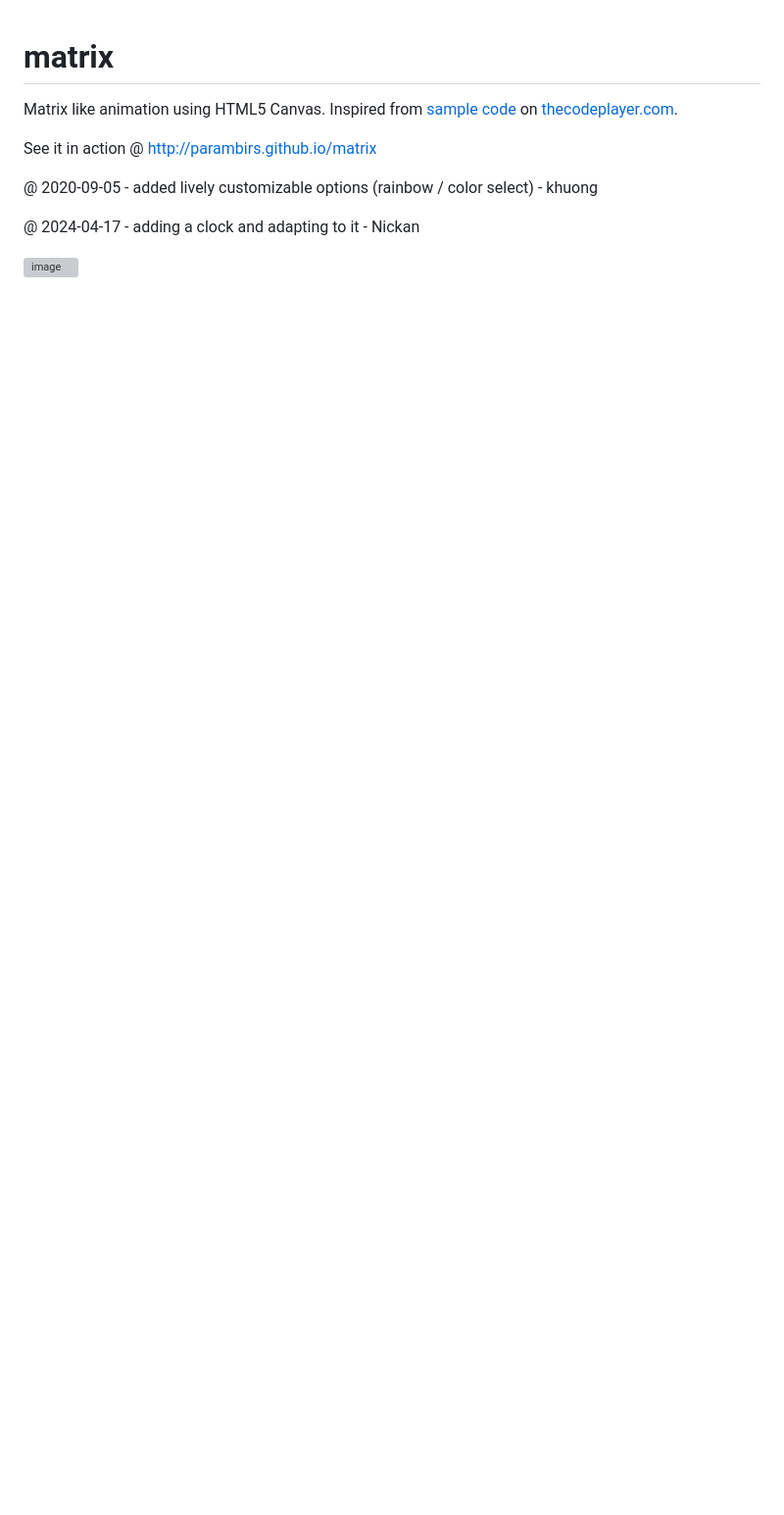
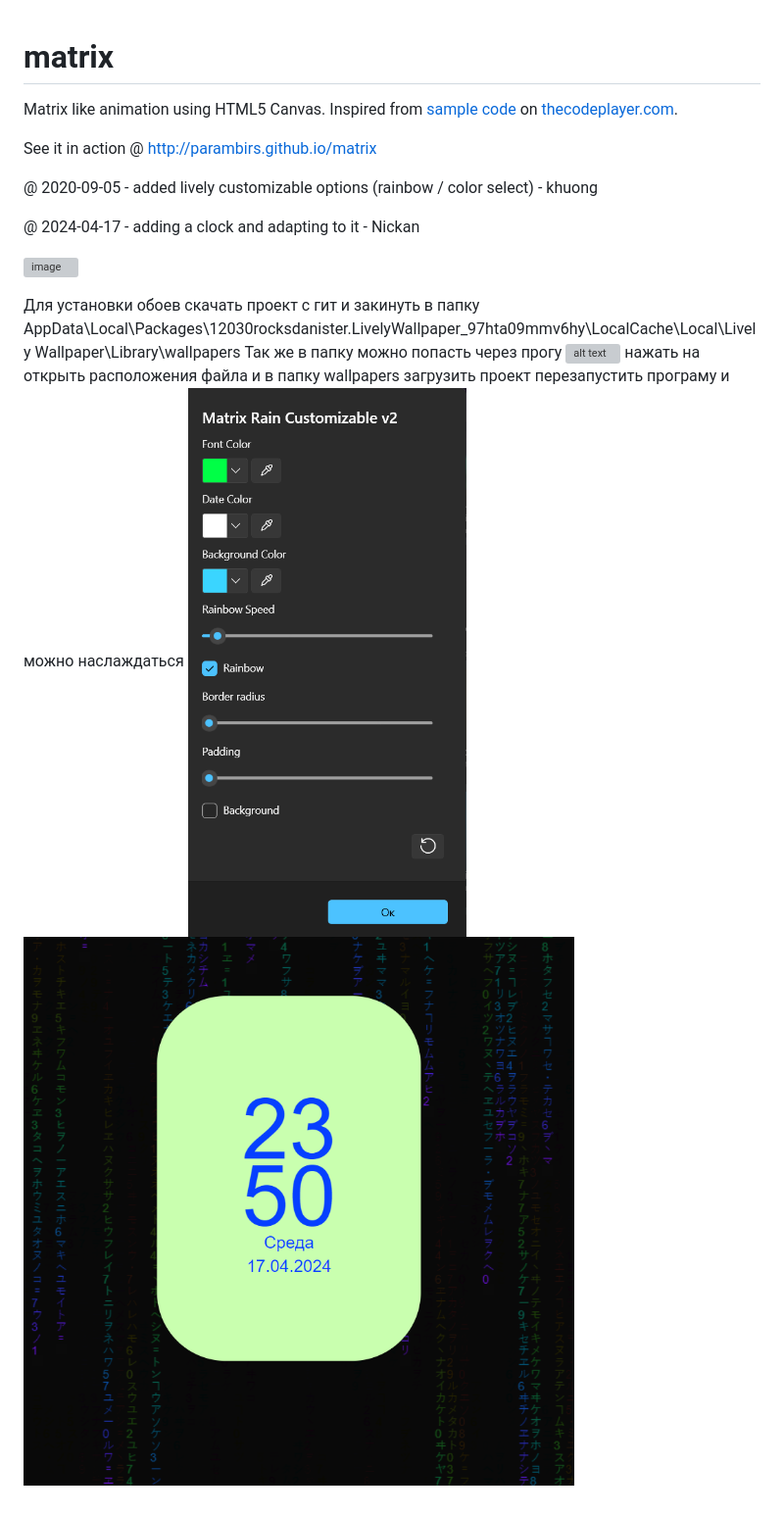
Before and after one commit to nickan/Matrix-and-clock, a Markdown page: README.md, the part around the change. Shown: that part at 98% size. Rendered like a GitHub page; pictures changed too: image-1.png (added), image-2.png (added); blank space fills up the shorter version; grey boxes are pictures that could not be loaded.

```diff
--- a/README.md
+++ b/README.md
@@ -8,3 +8,12 @@ See it in action @ http://parambirs.github.io/matrix
 @ 2024-04-17 - adding a clock and adapting to it - Nickan
 
 ![image](https://github.com/nickan/Matrix-and-clock/assets/143292344/16a02ee4-9383-4339-8436-a740b7cf97bc)
+
+
+Для установки обоев скачать проект с гит и закинуть в папку
+AppData\Local\Packages\12030rocksdanister.LivelyWallpaper_97hta09mmv6hy\LocalCache\Local\Lively Wallpaper\Library\wallpapers
+Так же в папку можно попасть через прогу
+![alt text](image.png)
+нажать на открыть расположения файла и в папку wallpapers загрузить проект перезапустить програму и можно наслаждаться
+![alt text](image-1.png)
+![alt text](image-2.png)
```
Also changed, not shown: 1 other file.
